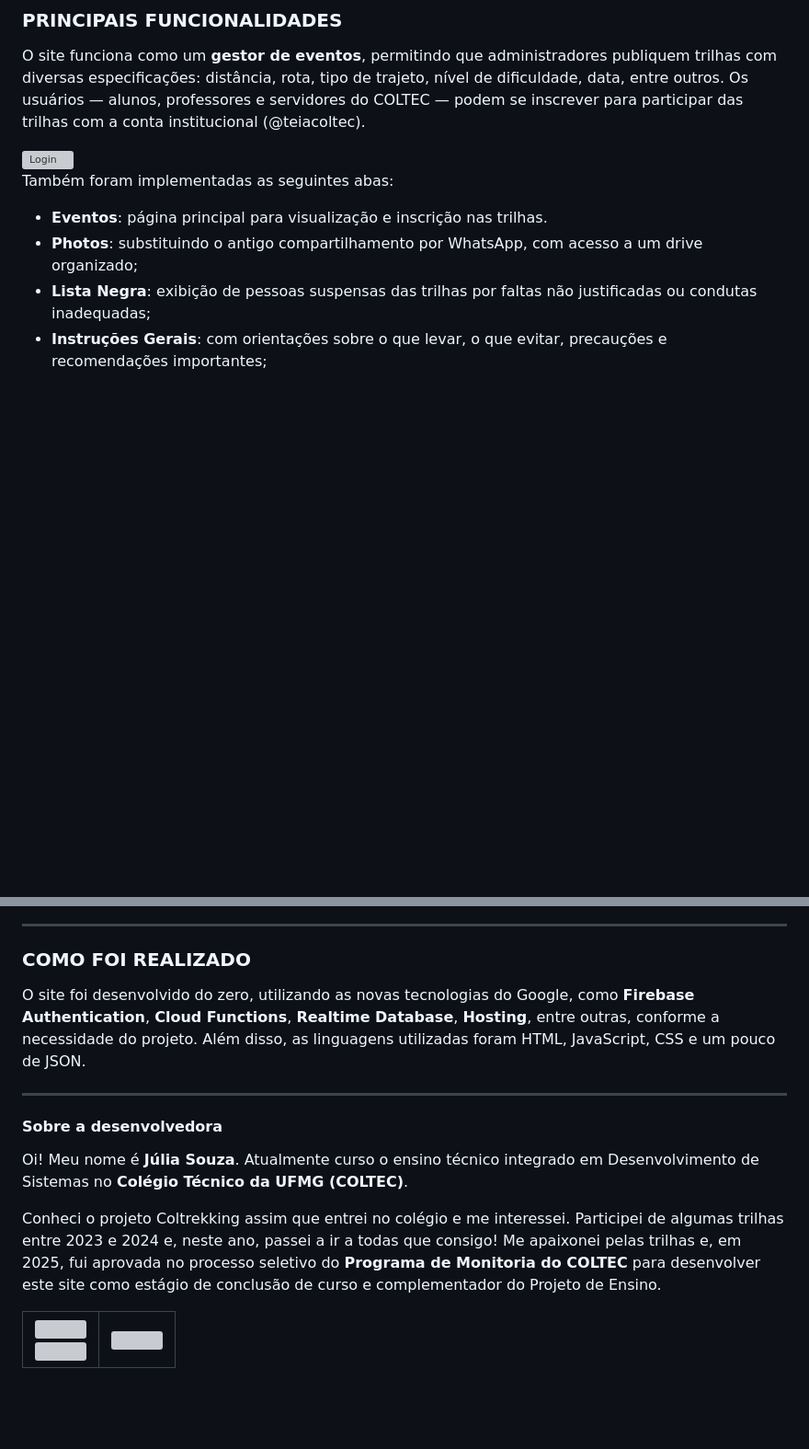
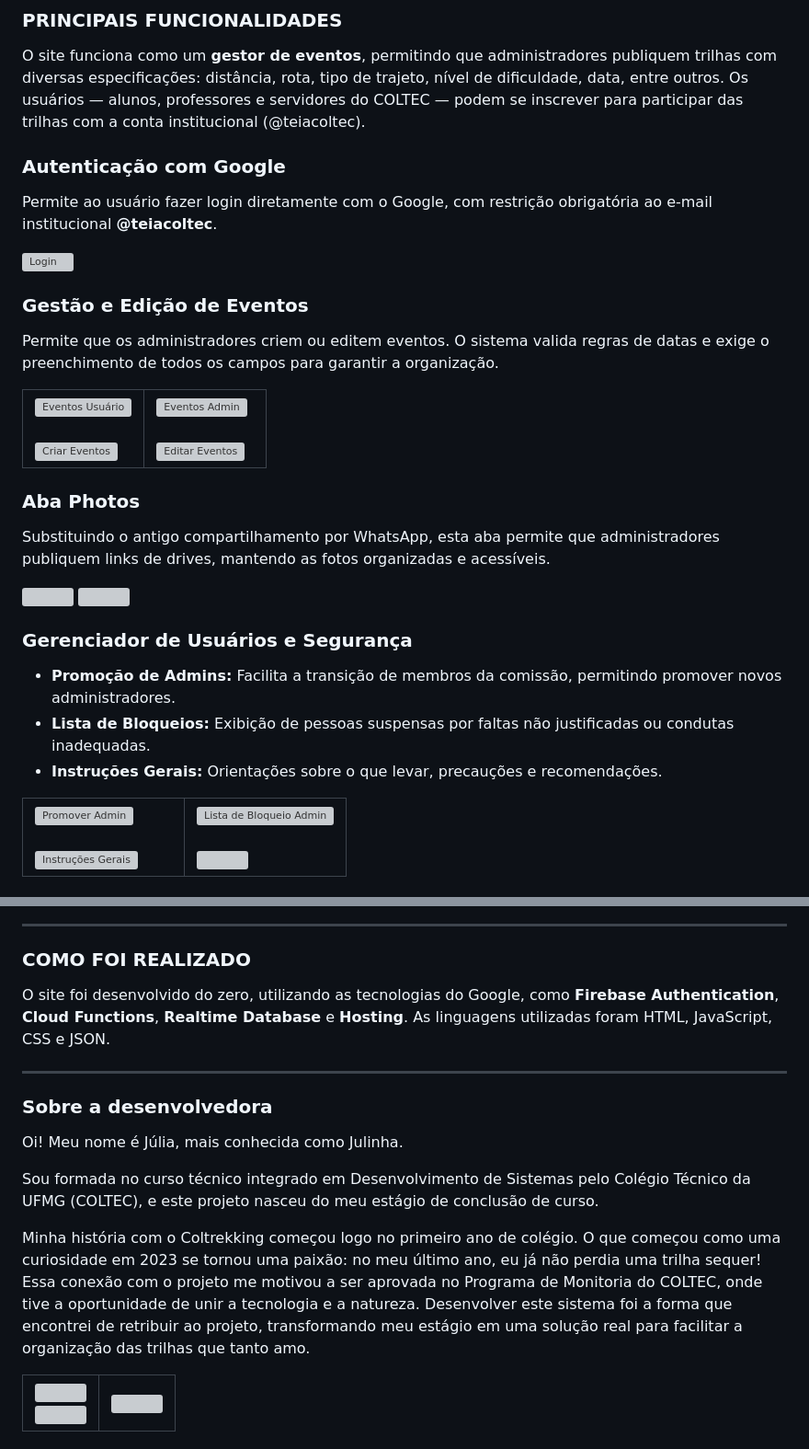
Before and after one commit to juliaSouza007/coltrekking-app, a Markdown page: README.md, 2 parts joined by grey strips. Shown at 92% size. Drawn GitHub-style; blank space fills up the shorter version; grey boxes are pictures that could not be loaded.

Commit message:
Enhance README with new features and developer info
Added sections on Google Authentication, Event Management, Photos tab, User Management, and Developer information.

```diff
--- a/README.md
+++ b/README.md
@@ -20,11 +20,47 @@ O Coltrekking é um projeto de ensino que visa compreender melhor a realidade co
 
 O site funciona como um **gestor de eventos**, permitindo que administradores publiquem trilhas com diversas especificações: distância, rota, tipo de trajeto, nível de dificuldade, data, entre outros. Os usuários — alunos, professores e servidores do COLTEC — podem se inscrever para participar das trilhas com a conta institucional (@teiacoltec).
 
+### Autenticação com Google
+Permite ao usuário fazer login diretamente com o Google, com restrição obrigatória ao e-mail institucional **@teiacoltec**.
+
 <img src="hosting/public/images/github/readme/loginUser.png" alt="Login" width="45%"/>
 
-Também foram implementadas as seguintes abas:
+### Gestão e Edição de Eventos
+Permite que os administradores criem ou editem eventos. O sistema valida regras de datas e exige o preenchimento de todos os campos para garantir a organização.
 
-- **Eventos**: página principal para visualização e inscrição nas trilhas.
-- **Photos**: substituindo o antigo compartilhamento por WhatsApp, com acesso a um drive organizado;
-- **Lista Negra**: exibição de pessoas suspensas das trilhas por faltas não justificadas ou condutas inadequadas;
-- **Instruções Gerais**: com orientações sobre o que levar, o que evitar, precauções e recomendações importantes;
+<table>
+  <tr>
+    <td width="50%">
+      <img src="hosting/public/images/github/readme/eventosUser.png" width="100%" alt="Eventos Usuário"><br><br>
+      <img src="hosting/public/images/github/readme/criarEventosAdmin.png" width="100%" alt="Criar Eventos">
+    </td>
+    <td width="50%" valign="center">
+      <img src="hosting/public/images/github/readme/eventosAdmin.png" width="100%" alt="Eventos Admin"><br><br>
+      <img src="hosting/public/images/github/readme/editarEventosAdmin.png" alt="Editar Eventos" width="100%"/>
+    </td>
+  </tr>
+</table>
+
+### Aba Photos
+Substituindo o antigo compartilhamento por WhatsApp, esta aba permite que administradores publiquem links de drives, mantendo as fotos organizadas e acessíveis.
+
+<img src="hosting/public/images/github/readme/photosAdmin.png" width="48%"/> <img src="hosting/public/images/github/readme/photosUser.png" width="48%"/>
+
+### Gerenciador de Usuários e Segurança
+* **Promoção de Admins:** Facilita a transição de membros da comissão, permitindo promover novos administradores.
+* **Lista de Bloqueios:** Exibição de pessoas suspensas por faltas não justificadas ou condutas inadequadas.
+* **Instruções Gerais:** Orientações sobre o que levar, precauções e recomendações.
+
+<table>
+  <tr>
+    <td width="50%">
+      <img src="hosting/public/images/github/readme/promoteAdmin.png" width="100%" alt="Promover Admin"><br><br>
+      <img src="hosting/public/images/github/readme/instrucoesUser.png" width="100%" alt="Instruções Gerais">
+    </td>
+    <td width="50%" valign="center">
+      <img src="hosting/public/images/github/readme/blocksAdmin.png" width="100%" alt="Lista de Bloqueio Admin"><br><br>
+      <img src="hosting/public/images/github/readme/blocksUser.png" width="100%"/>
+    </td>
+  </tr>
+</table>
+
@@ -33,15 +76,17 @@ Também foram implementadas as seguintes abas:
 
 ### COMO FOI REALIZADO
 
-O site foi desenvolvido do zero, utilizando as novas tecnologias do Google, como **Firebase Authentication**, **Cloud Functions**, **Realtime Database**, **Hosting**, entre outras, conforme a necessidade do projeto. Além disso, as linguagens utilizadas foram HTML, JavaScript, CSS e um pouco de JSON.
+O site foi desenvolvido do zero, utilizando as tecnologias do Google, como **Firebase Authentication**, **Cloud Functions**, **Realtime Database** e **Hosting**. As linguagens utilizadas foram HTML, JavaScript, CSS e JSON.
 
 ---
 
-#### Sobre a desenvolvedora
+### Sobre a desenvolvedora
 
-Oi! Meu nome é **Júlia Souza**. Atualmente curso o ensino técnico integrado em Desenvolvimento de Sistemas no **Colégio Técnico da UFMG (COLTEC)**.
+Oi! Meu nome é Júlia, mais conhecida como Julinha.
 
-Conheci o projeto Coltrekking assim que entrei no colégio e me interessei. Participei de algumas trilhas entre 2023 e 2024 e, neste ano, passei a ir a todas que consigo! Me apaixonei pelas trilhas e, em 2025, fui aprovada no processo seletivo do **Programa de Monitoria do COLTEC** para desenvolver este site como estágio de conclusão de curso e complementador do Projeto de Ensino.
+Sou formada no curso técnico integrado em Desenvolvimento de Sistemas pelo Colégio Técnico da UFMG (COLTEC), e este projeto nasceu do meu estágio de conclusão de curso.
+
+Minha história com o Coltrekking começou logo no primeiro ano de colégio. O que começou como uma curiosidade em 2023 se tornou uma paixão: no meu último ano, eu já não perdia uma trilha sequer! Essa conexão com o projeto me motivou a ser aprovada no Programa de Monitoria do COLTEC, onde tive a oportunidade de unir a tecnologia e a natureza. Desenvolver este sistema foi a forma que encontrei de retribuir ao projeto, transformando meu estágio em uma solução real para facilitar a organização das trilhas que tanto amo.
 
 <table align="center">
   <tr>
```
Also changed, not shown: other parts of README.md (+8 -1 lines).
